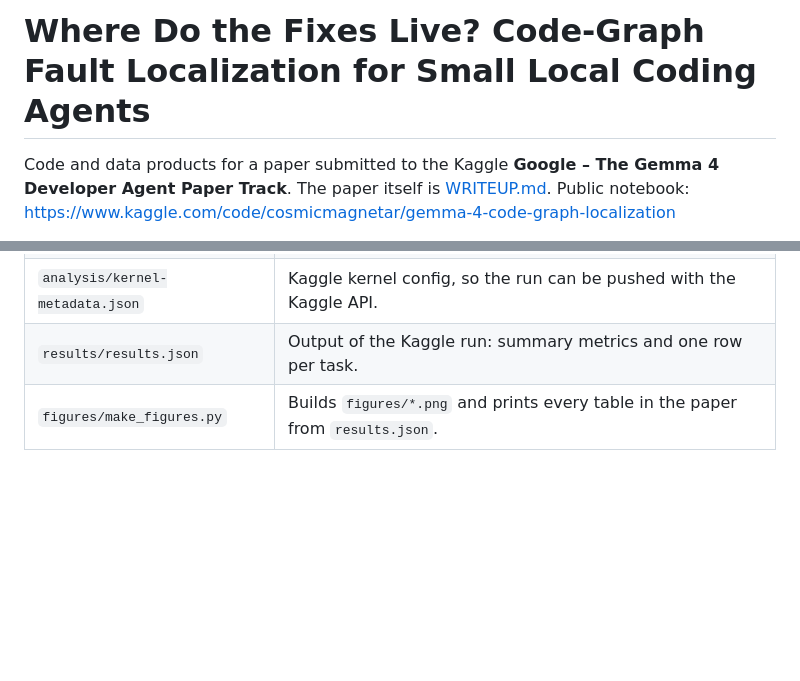
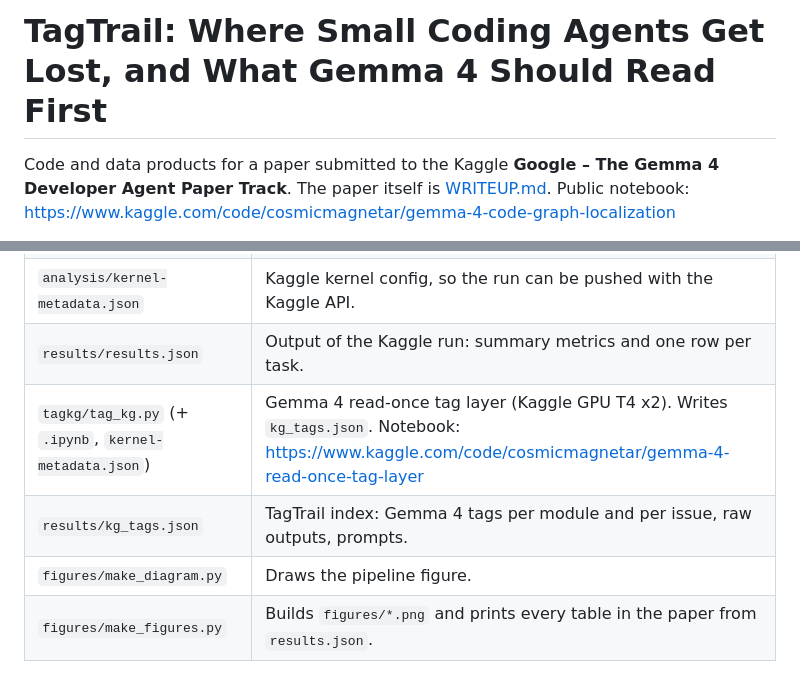
Before and after one commit to CosmicMagnetar/gemma4-code-graph-localization, a Markdown page: README.md, 2 parts joined by grey strips. Drawn GitHub-style; blank space fills up the shorter version.

Commit message:
TagTrail paper: Gemma 4 tag results, figures 3-5, resource release

```diff
--- a/README.md
+++ b/README.md
@@ -1,4 +1,4 @@
-# Where Do the Fixes Live? Code-Graph Fault Localization for Small Local Coding Agents
+# TagTrail: Where Small Coding Agents Get Lost, and What Gemma 4 Should Read First
 
 Code and data products for a paper submitted to the Kaggle **Google – The Gemma 4 Developer Agent Paper Track**.
 The paper itself is [WRITEUP.md](WRITEUP.md). Public notebook: https://www.kaggle.com/code/cosmicmagnetar/gemma-4-code-graph-localization
@@ -13,6 +13,9 @@ This is a study of the 129 public tasks in the Gemma 4 Developer Agent competiti
 | `analysis/localize.ipynb` | The same code as a notebook, generated from the `.py` cells (`# %%`). |
 | `analysis/kernel-metadata.json` | Kaggle kernel config, so the run can be pushed with the Kaggle API. |
 | `results/results.json` | Output of the Kaggle run: summary metrics and one row per task. |
+| `tagkg/tag_kg.py` (+ `.ipynb`, `kernel-metadata.json`) | Gemma 4 read-once tag layer (Kaggle GPU T4 x2). Writes `kg_tags.json`. Notebook: https://www.kaggle.com/code/cosmicmagnetar/gemma-4-read-once-tag-layer |
+| `results/kg_tags.json` | TagTrail index: Gemma 4 tags per module and per issue, raw outputs, prompts. |
+| `figures/make_diagram.py` | Draws the pipeline figure. |
 | `figures/make_figures.py` | Builds `figures/*.png` and prints every table in the paper from `results.json`. |
 
 ## Reproduce
```
Also changed, not shown: WRITEUP.md (+93 -109 lines), figures/fig1_hit_at_k.png, figures/fig3_tagtrail_subsets.png (added), figures/fig4_module_level.png (added), 9 other files.
